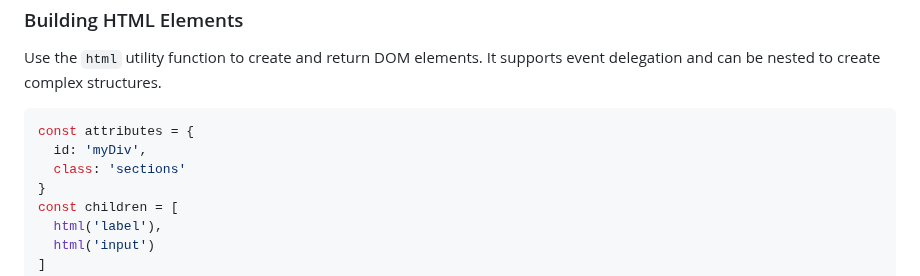
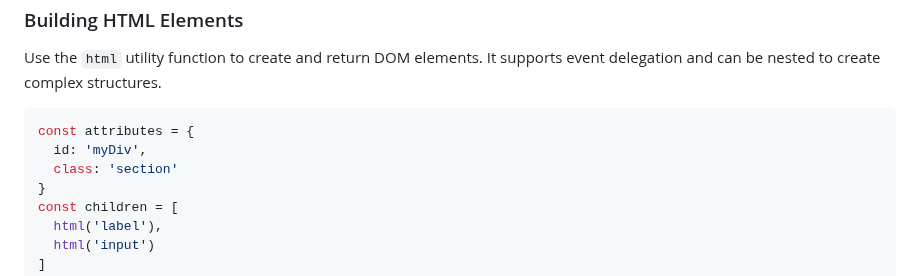
Before and after one commit to sswahn/bind, a Markdown page: README.md, the part around the change. Drawn GitHub-style.

````diff
--- a/README.md
+++ b/README.md
@@ -66,7 +66,7 @@ Use the `html` utility function to create and return DOM elements. It supports e
 ```javascript
 const attributes = {
   id: 'myDiv',
-  class: 'sections'
+  class: 'section'
 }
 const children = [
   html('label'),
````
